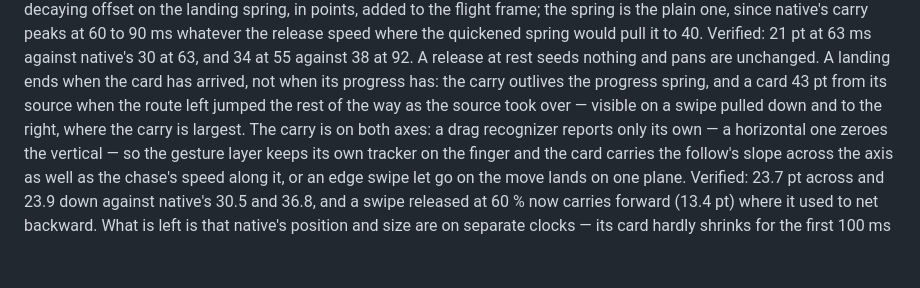
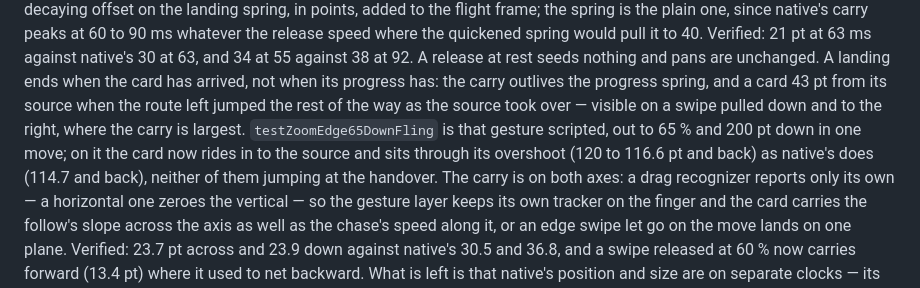
Before and after one commit to JakeThomson/swift_transitions, a Markdown page: docs/parity-plan.md, the part around the change. GitHub-like rendering; blank space fills up the shorter version.

Commit message:
docs: the down-and-right landing, scripted and verified
Co-Authored-By: Claude Opus 5 (1M context) <noreply@anthropic.com>
Claude-Session: https://claude.ai/code/session_01AFt9CeGjVDUYRq3r445G6h

```diff
--- a/docs/parity-plan.md
+++ b/docs/parity-plan.md
@@ -900,7 +900,11 @@ A release at rest seeds nothing and pans are unchanged. A landing ends
 when the card has arrived, not when its progress has: the carry outlives
 the progress spring, and a card 43 pt from its source when the route left
 jumped the rest of the way as the source took over — visible on a swipe
-pulled down and to the right, where the carry is largest. The carry is on
+pulled down and to the right, where the carry is largest.
+`testZoomEdge65DownFling` is that gesture scripted, out to 65 % and 200 pt
+down in one move; on it the card now rides in to the source and sits
+through its overshoot (120 to 116.6 pt and back) as native's does (114.7
+and back), neither of them jumping at the handover. The carry is on
 both axes: a drag recognizer reports only its own — a horizontal one
 zeroes the vertical — so the gesture layer keeps its own tracker on the
 finger and the card carries the follow's slope across the axis as well as
```
